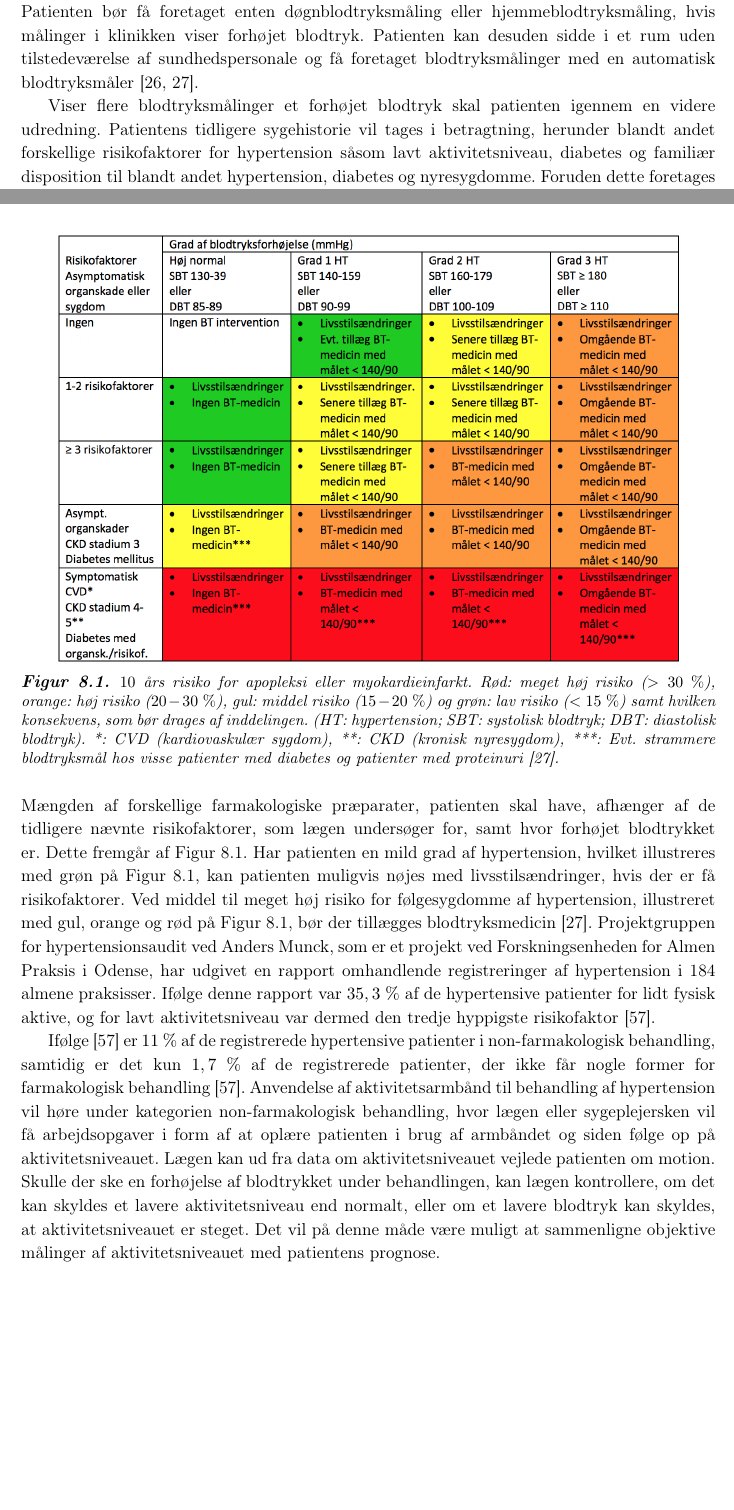
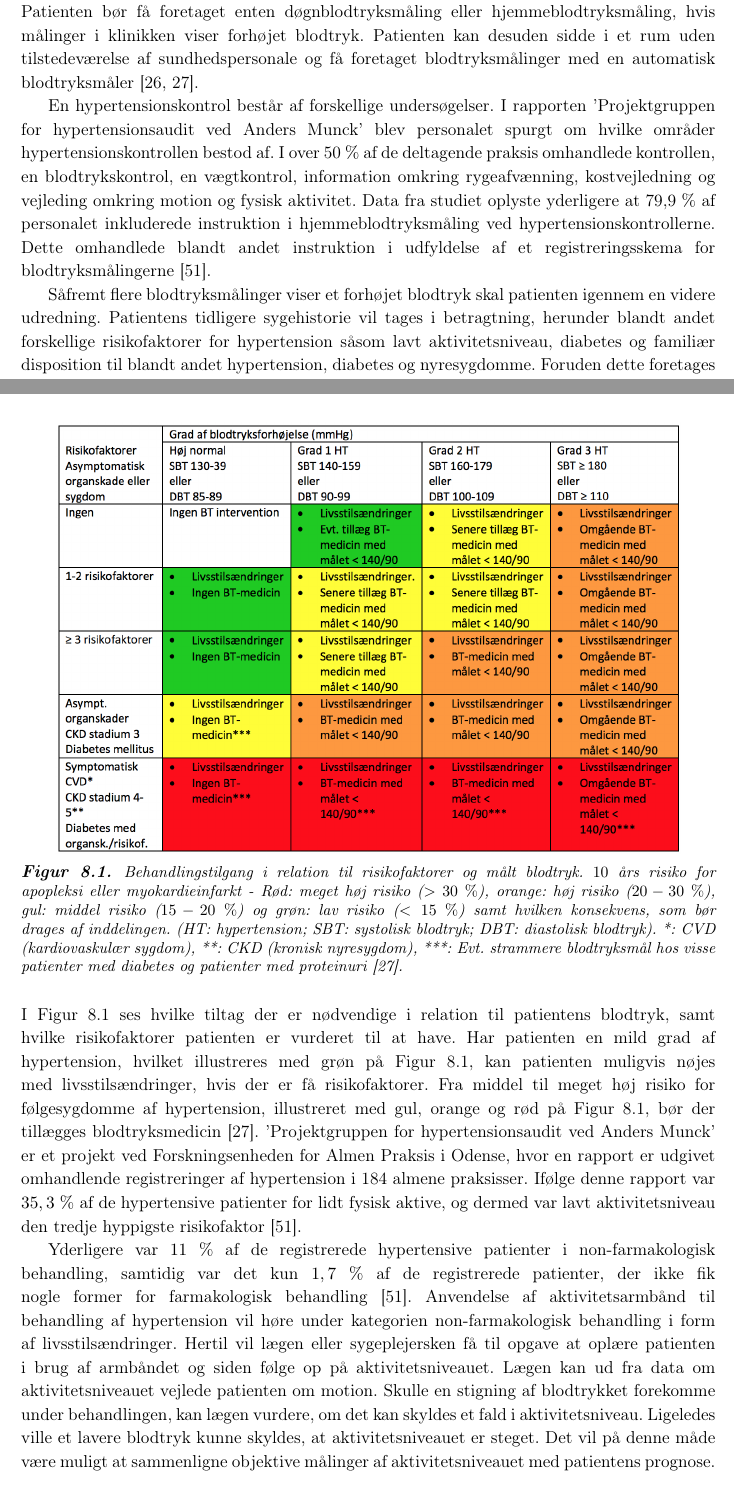
Before and after one commit to signehk/ST5, a LaTeX book (mainNy.tex, which reads contents/hMTV/eOrganisation/Organisation_patientforloeb.tex): two parts of pages 44 and 46 of 64, joined at a grey line, cut so that both start at the same text, the shorter picture padded with empty space. Compiled offline with pdfLaTeX.

Commit message:
Rettelser til organisation :smile_cat:

```diff
--- a/contents/hMTV/eOrganisation/Organisation_patientforloeb.tex
+++ b/contents/hMTV/eOrganisation/Organisation_patientforloeb.tex
@@ -11,7 +11,9 @@ For at gøre det mere attraktivt for de praktiserende læger at anvende en ny te
 Som beskrevet i \autoref{sec:hypertension} ses der sjældent symptomer ved hypertension og opdages derfor ofte ved en tilfældighed ved eksempelvis sundhedstjek hos patientens alment praktiserende læge.
 Diagnosen hypertension kan ikke stilles på baggrund af én blodtryksmåling foretaget hos lægen, da patienten kan være nervøs og derved have et højere blodtryk og påvirke resultatet. Patienten bør få foretaget enten døgnblodtryksmåling eller hjemmeblodtryksmåling, hvis målinger i klinikken viser forhøjet blodtryk. Patienten kan desuden sidde i et rum uden tilstedeværelse af sundhedspersonale og få foretaget blodtryksmålinger med en automatisk blodtryksmåler \citep{lodberg2016, bech2015}.
 
-Viser flere blodtryksmålinger et forhøjet blodtryk skal patienten igennem en videre udredning. Patientens tidligere sygehistorie vil tages i betragtning, herunder blandt andet forskellige risikofaktorer for hypertension såsom lavt aktivitetsniveau, diabetes og familiær disposition til blandt andet hypertension, diabetes og nyresygdomme. Foruden dette foretages en objektiv undersøgelse af patienten, hvor blandt andet højde, vægt og abdominalomfang måles. Der tages desuden EKG-målinger, blodprøver og urinprøver, og hvis der er kliniske tegn på hjertesvigt, foretages røntgen af thorax og ekkokardiografi. Dette kan foregå i tilfælde, hvor patienten bliver henvist til sekundærsektoren \citep{lodberg2016, bech2015}.
+En hypertensionskontrol består af forskellige  undersøgelser. I rapporten \citetalias{munck2007} blev personalet spurgt om hvilke områder hypertensionskontrollen bestod af. I over 50 \% af de deltagende praksis omhandlede kontrollen, en blodtrykskontrol, en vægtkontrol, information omkring rygeafvænning, kostvejledning og vejleding omkring motion og fysisk aktivitet. Data fra studiet oplyste yderligere at 79,9 \% af personalet inkluderede instruktion i hjemmeblodtryksmåling ved hypertensionskontrollerne. Dette omhandlede blandt andet instruktion i udfyldelse af et registreringsskema for blodtryksmålingerne \citep{munck2007}.
+
+Såfremt flere blodtryksmålinger viser et forhøjet blodtryk skal patienten igennem en videre udredning. Patientens tidligere sygehistorie vil tages i betragtning, herunder blandt andet forskellige risikofaktorer for hypertension såsom lavt aktivitetsniveau, diabetes og familiær disposition til blandt andet hypertension, diabetes og nyresygdomme. Foruden dette foretages en objektiv undersøgelse af patienten, hvor blandt andet højde, vægt og abdominalomfang måles. Der tages desuden EKG-målinger, blodprøver og urinprøver, og hvis der er kliniske tegn på hjertesvigt, foretages røntgen af thorax og ekkokardiografi. Dette kan foregå i tilfælde, hvor patienten bliver henvist til sekundærsektoren \citep{lodberg2016, bech2015}.
 
 Er den hypertensive patient under $40$ år, har et meget højt blodtryk eller har behandlingsresistent hypertension, bør patienten undersøges for sekundær hypertension for at sikre, at det ikke er en eller flere bagvedliggende sygdomme, der har hypertension som en følge \citep{lodberg2016}. Sekundær hypertension forekommer hos mindre end $5~\%$ af tilfældene, og den hyppigste årsag er nyresygdomme \citep{lodberg2008}. Patienten kan eksempelvis henvises til nefrologisk afdeling for yderligere undersøgelser, hvis der findes eller er mistanke om en bagvedliggende nyresygdom \citep{lodberg2016, sundhedsstyrelsen2010}.
 
@@ -33,16 +35,17 @@ Farmakologisk antihypertensiva-behandling startes, hvis patienten har et blodtry
 \begin{figure}[H]
 \centering
 \includegraphics[width=0.9\textwidth]{figures/behandlingsvejl}
-\caption{$10$ års risiko for apopleksi eller myokardieinfarkt. Rød: meget høj risiko ($>30~\%$), orange: høj risiko ($20-30~\%$), gul: middel risiko ($15-20~\%$) og grøn: lav risiko ($<15~\%$) samt hvilken konsekvens, som bør drages af inddelingen. (HT: hypertension; SBT: systolisk blodtryk; DBT: diastolisk blodtryk). *: CVD (kardiovaskulær sygdom), **: CKD (kronisk nyresygdom), ***: Evt. strammere blodtryksmål hos visse patienter med diabetes og patienter med proteinuri \citep{bech2015}.}
+\caption{Behandlingstilgang i relation til risikofaktorer og målt blodtryk. $10$ års risiko for apopleksi eller myokardieinfarkt - Rød: meget høj risiko ($>30~\%$), orange: høj risiko ($20-30~\%$), gul: middel risiko ($15-20~\%$) og grøn: lav risiko ($<15~\%$) samt hvilken konsekvens, som bør drages af inddelingen. (HT: hypertension; SBT: systolisk blodtryk; DBT: diastolisk blodtryk). *: CVD (kardiovaskulær sygdom), **: CKD (kronisk nyresygdom), ***: Evt. strammere blodtryksmål hos visse patienter med diabetes og patienter med proteinuri \citep{bech2015}.}
 \label{fig:behandlingsvejl}
 \end{figure}
 
 \noindent
-Mængden af forskellige farmakologiske præparater, patienten skal have, afhænger af de tidligere nævnte risikofaktorer, som lægen undersøger for, samt hvor forhøjet blodtrykket er. Dette fremgår af \autoref{fig:behandlingsvejl}. Har patienten en mild grad af hypertension, hvilket illustreres med grøn på \autoref{fig:behandlingsvejl}, kan patienten muligvis nøjes med livsstilsændringer, hvis der er få risikofaktorer. Ved middel til meget høj risiko for følgesygdomme af hypertension, illustreret med gul, orange og rød på \autoref{fig:behandlingsvejl}, bør der tillægges blodtryksmedicin \citep{bech2015}.
-\citeauthor{munck2007}, som er et projekt ved Forskningsenheden for Almen Praksis i Odense, har udgivet en rapport omhandlende registreringer af hypertension i 184 almene praksisser. Ifølge denne rapport var $35,3~\%$ af de hypertensive patienter for lidt fysisk aktive, og for lavt aktivitetsniveau var dermed den tredje hyppigste risikofaktor \citep{munck2007}.
+I \autoref{fig:behandlingsvejl} ses hvilke tiltag der er nødvendige i relation til patientens blodtryk, samt hvilke risikofaktorer patienten er vurderet til at have. Har patienten en mild grad af hypertension, hvilket illustreres med grøn på \autoref{fig:behandlingsvejl}, kan patienten muligvis nøjes med livsstilsændringer, hvis der er få risikofaktorer. Fra middel til meget høj risiko for følgesygdomme af hypertension, illustreret med gul, orange og rød på \autoref{fig:behandlingsvejl}, bør der tillægges blodtryksmedicin \citep{bech2015}.
+\citetalias{munck2007} er et projekt ved Forskningsenheden for Almen Praksis i Odense, hvor en rapport er udgivet omhandlende registreringer af hypertension i 184 almene praksisser. Ifølge denne rapport var $35,3~\%$ af de hypertensive patienter for lidt fysisk aktive, og dermed var lavt aktivitetsniveau den tredje hyppigste risikofaktor \citep{munck2007}.
 
-Ifølge \cite{munck2007} er $11~\%$ af de registrerede hypertensive patienter i non-farmakologisk behandling, samtidig er det kun $1,7~\%$ af de registrerede patienter, der ikke får nogle former for farmakologisk behandling \citep{munck2007}.
+Yderligere var $11~\%$ af de registrerede hypertensive patienter i non-farmakologisk behandling, samtidig var det kun $1,7~\%$ af de registrerede patienter, der ikke fik nogle former for farmakologisk behandling \citep{munck2007}.
  %(Jeg ved ikke hvor jeg er på vej hen… Hjælp. Er alt det her overhovedet relevant at have med? DET ER COOLT MED TAL, HVOR MANGE DER EGENTLIG BLIVER BEHANDLER ALTSÅ HVOR MANGE DER ER REGISTRERET. JA JEG SYNTES OGSÅ AT DET VIRKER MEGET FORNUFTIGT)
-Anvendelse af aktivitetsarmbånd til behandling af hypertension vil høre under kategorien non-farmakologisk behandling, hvor lægen eller sygeplejersken vil få arbejdsopgaver i form af at oplære patienten i brug af armbåndet og siden følge op på aktivitetsniveauet. Lægen kan ud fra data om aktivitetsniveauet vejlede patienten om motion. Skulle der ske en forhøjelse af blodtrykket under behandlingen, kan lægen kontrollere, om det kan skyldes et lavere aktivitetsniveau end normalt, eller om et lavere blodtryk kan skyldes, at aktivitetsniveauet er steget. Det vil på denne måde være muligt at sammenligne objektive målinger af aktivitetsniveauet med patientens prognose.
+Anvendelse af aktivitetsarmbånd til behandling af hypertension vil høre under kategorien non-farmakologisk behandling i form af livsstilsændringer. Hertil vil lægen eller sygeplejersken få til opgave at oplære patienten i brug af armbåndet og siden følge op på aktivitetsniveauet. Lægen kan ud fra data om aktivitetsniveauet vejlede patienten om motion.
+Skulle en stigning af blodtrykket forekomme under behandlingen, kan lægen vurdere, om det kan skyldes et fald i aktivitetsniveau. Ligeledes ville et lavere blodtryk kunne skyldes, at aktivitetsniveauet er steget. Det vil på denne måde være muligt at sammenligne objektive målinger af aktivitetsniveauet med patientens prognose.
 
 \subsection{Aktivitetsarmbånd i den nuværende organisation}
@@ -50 +53,2 @@ Ifølge Leavitts modificerede organisationsmodel skal der tages højde for omgiv
 
+I \citetalias{munck2007} blev personale i almene praksisser adspurgt hvorvidt det ønskes, at personalet involveres mere i patientbehandlingen af hypertension, hvortil $67,3~\%$ svarede ja. Ud af disse svarede omkring $49~\%$, at de ønsker øget involvering indenfor vejledning om motion og fysisk aktivitet \citep{munck2007}. Disse tal kan tyde på, at en stor andel af de almene praksisser kan være åbne for nye muligheder eller forbedringer inden for vejledning om fysisk aktivitet i forbindelse med hypertension. Ved indførelse af Fitbit Flex som en del af behandlingen af hypertension har personalet i den almene praksis mulighed for at monitorere patientens fysiske aktivtetsmønster og kan dermed få bedre mulighed for at tilpasse vejledningen til patienten.
```
Also changed, not shown: contents/hMTV/eOrganisation/Organisation_patientforloeb.tex (9 more changed lines).
